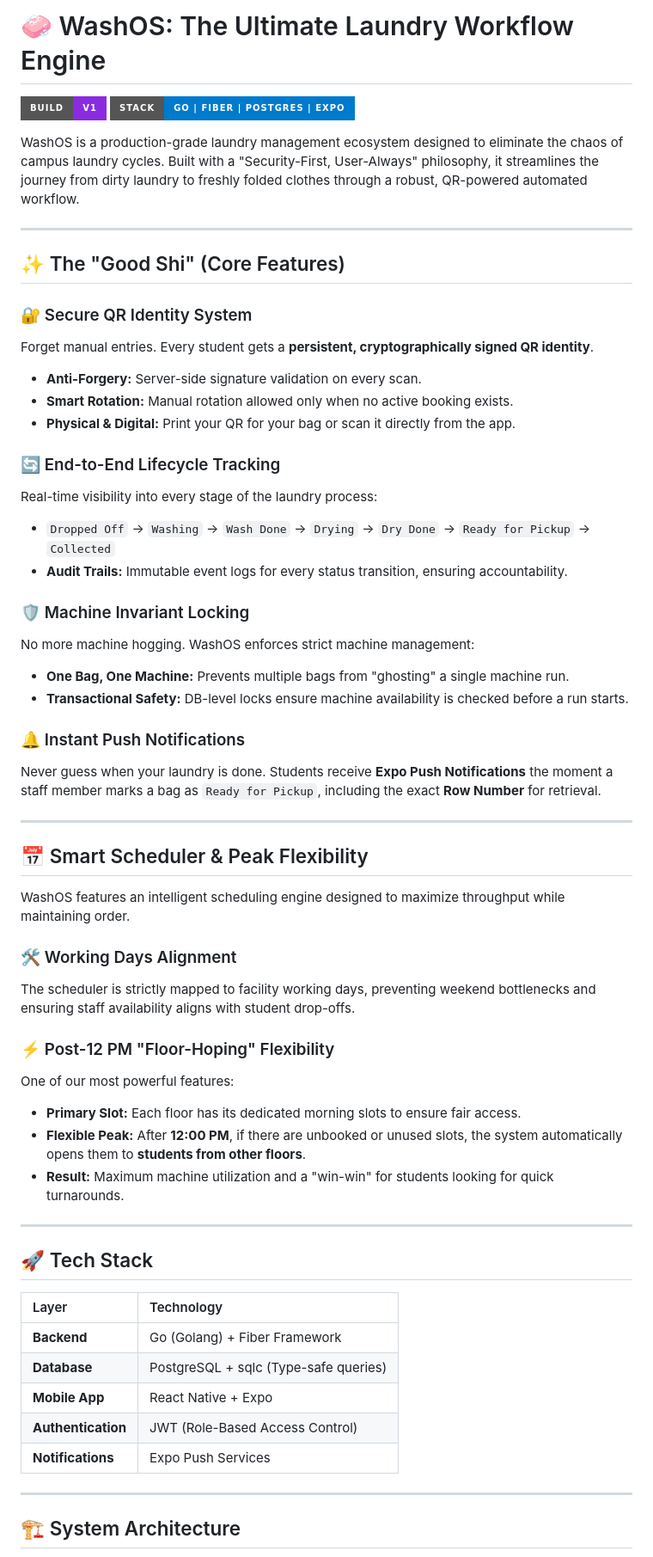
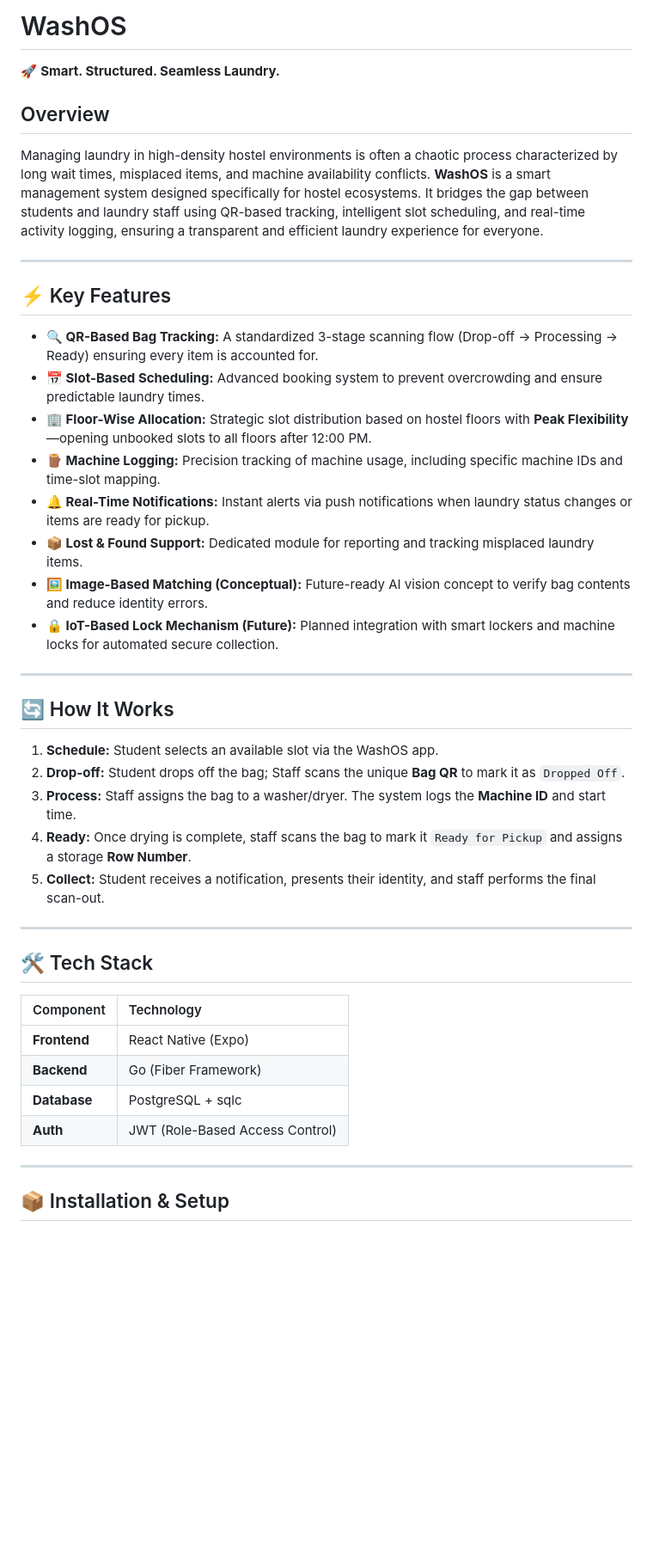
Before and after one commit to Frank2006x/WashOs, a Markdown page: README.md, the part around one of its changes. Shown at 86% size. GitHub-like rendering; badges without logos; blank space fills up the shorter version.

Commit message:
Revise README for better organization and clarity
Refactor README to improve structure and clarity, emphasizing key features and installation instructions.

```diff
--- a/README.md
+++ b/README.md
@@ -1,61 +1,44 @@
-# 🧼 WashOS: The Ultimate Laundry Workflow Engine
+# WashOS
+🚀 **Smart. Structured. Seamless Laundry.**
 
-[![V1 Build Status](https://img.shields.io/badge/Build-V1-blueviolet?style=for-the-badge&logo=go)](https://github.com/vignesh/Solve-a-thon)
-[![Tech Stack](https://img.shields.io/badge/Stack-Go%20%7C%20Fiber%20%7C%20Postgres%20%7C%20Expo-007ACC?style=for-the-badge)](https://github.com/vignesh/Solve-a-thon)
-
-WashOS is a production-grade laundry management ecosystem designed to eliminate the chaos of campus laundry cycles. Built with a "Security-First, User-Always" philosophy, it streamlines the journey from dirty laundry to freshly folded clothes through a robust, QR-powered automated workflow.
+## Overview
+Managing laundry in high-density hostel environments is often a chaotic process characterized by long wait times, misplaced items, and machine availability conflicts. **WashOS** is a smart management system designed specifically for hostel ecosystems. It bridges the gap between students and laundry staff using QR-based tracking, intelligent slot scheduling, and real-time activity logging, ensuring a transparent and efficient laundry experience for everyone.
 
 ---
 
-## ✨ The "Good Shi" (Core Features)
+## ⚡ Key Features
 
-### 🔐 Secure QR Identity System
-Forget manual entries. Every student gets a **persistent, cryptographically signed QR identity**.
-- **Anti-Forgery:** Server-side signature validation on every scan.
-- **Smart Rotation:** Manual rotation allowed only when no active booking exists.
-- **Physical & Digital:** Print your QR for your bag or scan it directly from the app.
-
-### 🔄 End-to-End Lifecycle Tracking
-Real-time visibility into every stage of the laundry process:
-- `Dropped Off` → `Washing` → `Wash Done` → `Drying` → `Dry Done` → `Ready for Pickup` → `Collected`
-- **Audit Trails:** Immutable event logs for every status transition, ensuring accountability.
-
-### 🛡️ Machine Invariant Locking
-No more machine hogging. WashOS enforces strict machine management:
-- **One Bag, One Machine:** Prevents multiple bags from "ghosting" a single machine run.
-- **Transactional Safety:** DB-level locks ensure machine availability is checked before a run starts.
-
-### 🔔 Instant Push Notifications
-Never guess when your laundry is done. Students receive **Expo Push Notifications** the moment a staff member marks a bag as `Ready for Pickup`, including the exact **Row Number** for retrieval.
+*   **🔍 QR-Based Bag Tracking:** A standardized 3-stage scanning flow (Drop-off → Processing → Ready) ensuring every item is accounted for.
+*   **📅 Slot-Based Scheduling:** Advanced booking system to prevent overcrowding and ensure predictable laundry times.
+*   **🏢 Floor-Wise Allocation:** Strategic slot distribution based on hostel floors with **Peak Flexibility**—opening unbooked slots to all floors after 12:00 PM.
+*   **🪵 Machine Logging:** Precision tracking of machine usage, including specific machine IDs and time-slot mapping.
+*   **🔔 Real-Time Notifications:** Instant alerts via push notifications when laundry status changes or items are ready for pickup.
+*   **📦 Lost & Found Support:** Dedicated module for reporting and tracking misplaced laundry items.
+*   **🖼️ Image-Based Matching (Conceptual):** Future-ready AI vision concept to verify bag contents and reduce identity errors.
+*   **🔒 IoT-Based Lock Mechanism (Future):** Planned integration with smart lockers and machine locks for automated secure collection.
 
 ---
 
-## 📅 Smart Scheduler & Peak Flexibility
+## 🔄 How It Works
 
-WashOS features an intelligent scheduling engine designed to maximize throughput while maintaining order.
-
-### 🛠️ Working Days Alignment
-The scheduler is strictly mapped to facility working days, preventing weekend bottlenecks and ensuring staff availability aligns with student drop-offs.
-
-### ⚡ Post-12 PM "Floor-Hoping" Flexibility
-One of our most powerful features:
-- **Primary Slot:** Each floor has its dedicated morning slots to ensure fair access.
-- **Flexible Peak:** After **12:00 PM**, if there are unbooked or unused slots, the system automatically opens them to **students from other floors**.
-- **Result:** Maximum machine utilization and a "win-win" for students looking for quick turnarounds.
+1.  **Schedule:** Student selects an available slot via the WashOS app.
+2.  **Drop-off:** Student drops off the bag; Staff scans the unique **Bag QR** to mark it as `Dropped Off`.
+3.  **Process:** Staff assigns the bag to a washer/dryer. The system logs the **Machine ID** and start time.
+4.  **Ready:** Once drying is complete, staff scans the bag to mark it `Ready for Pickup` and assigns a storage **Row Number**.
+5.  **Collect:** Student receives a notification, presents their identity, and staff performs the final scan-out.
 
 ---
 
-## 🚀 Tech Stack
+## 🛠️ Tech Stack
 
-| Layer | Technology |
+| Component | Technology |
 | :--- | :--- |
-| **Backend** | Go (Golang) + Fiber Framework |
-| **Database** | PostgreSQL + sqlc (Type-safe queries) |
-| **Mobile App** | React Native + Expo |
-| **Authentication** | JWT (Role-Based Access Control) |
-| **Notifications** | Expo Push Services |
+| **Frontend** | React Native (Expo) |
+| **Backend** | Go (Fiber Framework) |
+| **Database** | PostgreSQL + sqlc |
+| **Auth** | JWT (Role-Based Access Control) |
 
 ---
 
-## 🏗️ System Architecture
+## 📦 Installation & Setup
 
```
Also changed, not shown: other parts of README.md (+43 -39 lines).
